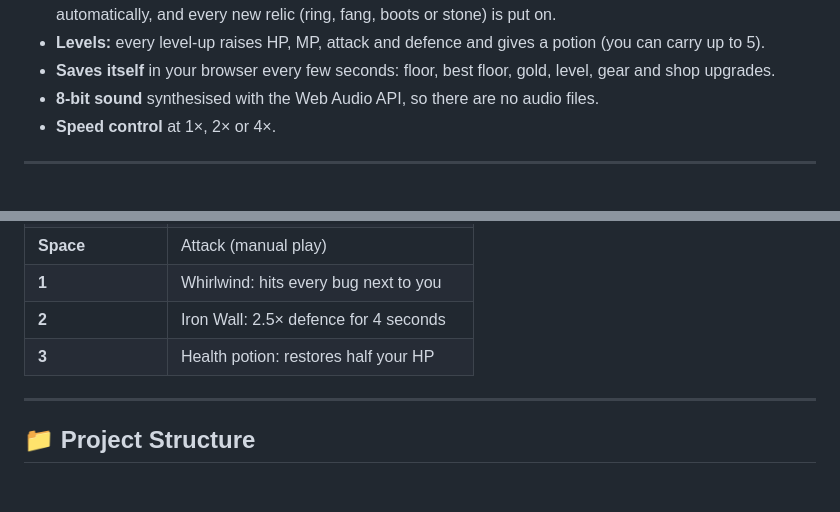
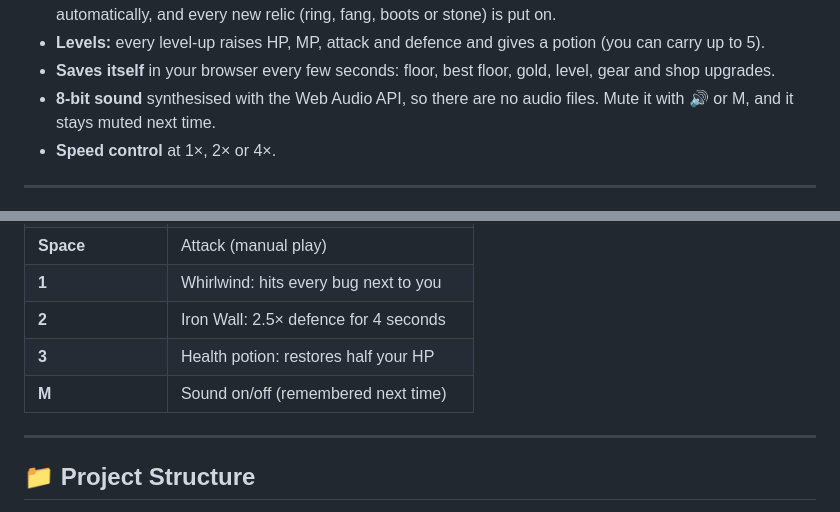
Before and after one commit to bryanfrds/dragons-dungeon-game, a Markdown page: README.md, 2 parts joined by grey strips. Drawn GitHub-style; blank space fills up the shorter version.

Commit message:
Document the M key and remembered mute

```diff
--- a/README.md
+++ b/README.md
@@ -28,7 +28,7 @@ A retro dungeon crawler that plays itself. A pixel hero works down through proce
 - **Loot** in four rarities: common, rare, epic and legendary. Better swords and armor are equipped automatically, and every new relic (ring, fang, boots or stone) is put on.
 - **Levels:** every level-up raises HP, MP, attack and defence and gives a potion (you can carry up to 5).
 - **Saves itself** in your browser every few seconds: floor, best floor, gold, level, gear and shop upgrades.
-- **8-bit sound** synthesised with the Web Audio API, so there are no audio files.
+- **8-bit sound** synthesised with the Web Audio API, so there are no audio files. Mute it with 🔊 or M, and it stays muted next time.
 - **Speed control** at 1×, 2× or 4×.
 
 ---
@@ -58,6 +58,7 @@ Add `?portrait` to the URL to turn the map on its side, which suits a tall, narr
 | **1** | Whirlwind: hits every bug next to you |
 | **2** | Iron Wall: 2.5× defence for 4 seconds |
 | **3** | Health potion: restores half your HP |
+| **M** | Sound on/off (remembered next time) |
 
 ---
 
```
